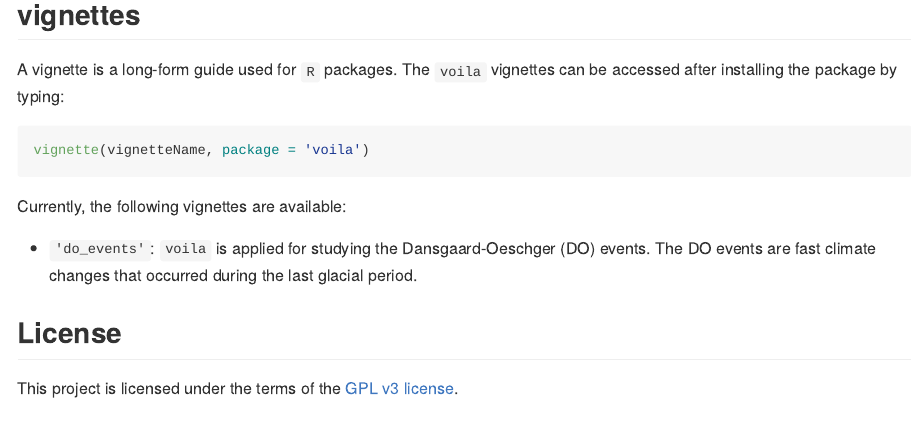
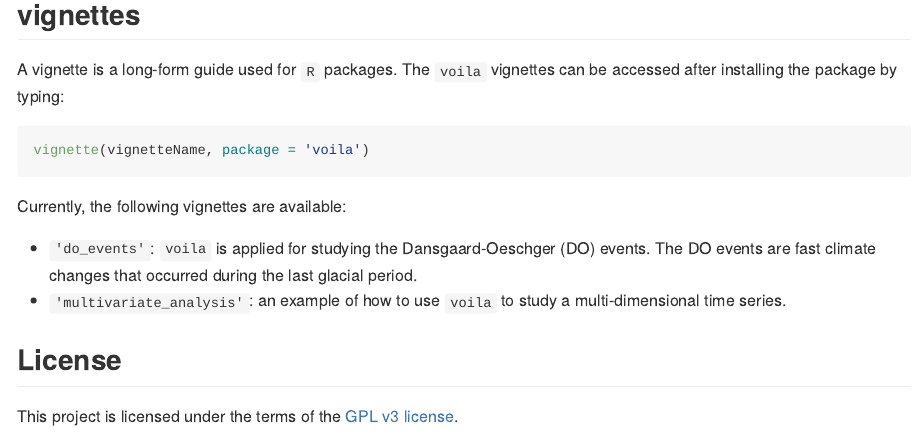
Before and after one commit to citiususc/voila, an R Markdown document (README.Rmd): the page in a window 1100 px wide, from 5200 px down. The pictures show the output file README.md that the author committed with the source, drawn offline in the style of GitHub.

Commit message:
Update README to show the multivariate_analysis vignette

```diff
--- a/README.Rmd
+++ b/README.Rmd
@@ -164,7 +164,8 @@ Currently, the following vignettes are available:
   * `'do_events'`: `voila` is applied for studying the Dansgaard-Oeschger (DO)
   events. The DO events are fast climate changes that occurred during the last
   glacial period.
-  * `
+  * `'multivariate_analysis'`: an example of how to use `voila` to study
+  a multi-dimensional time series.
 
 ## License
 This project is licensed under the terms of the [GPL v3 license](LICENSE).
```
Also changed, not shown: README.md.
